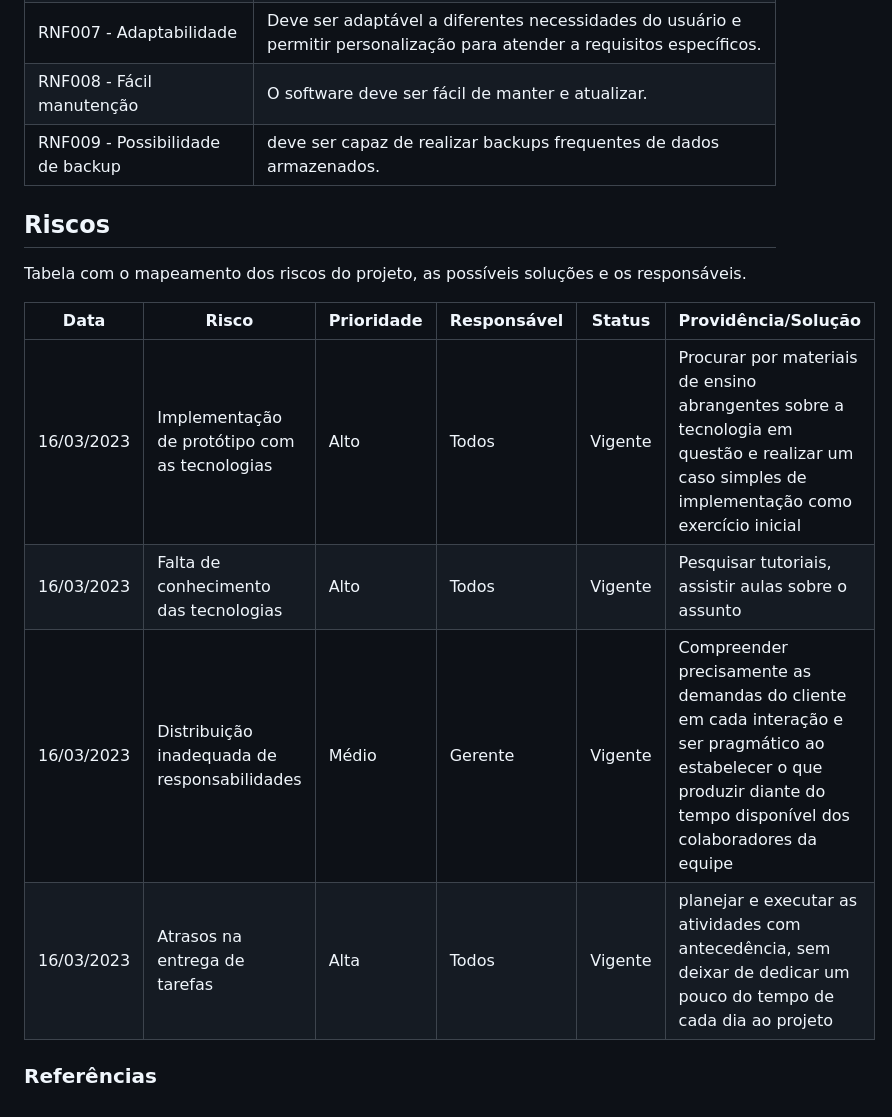
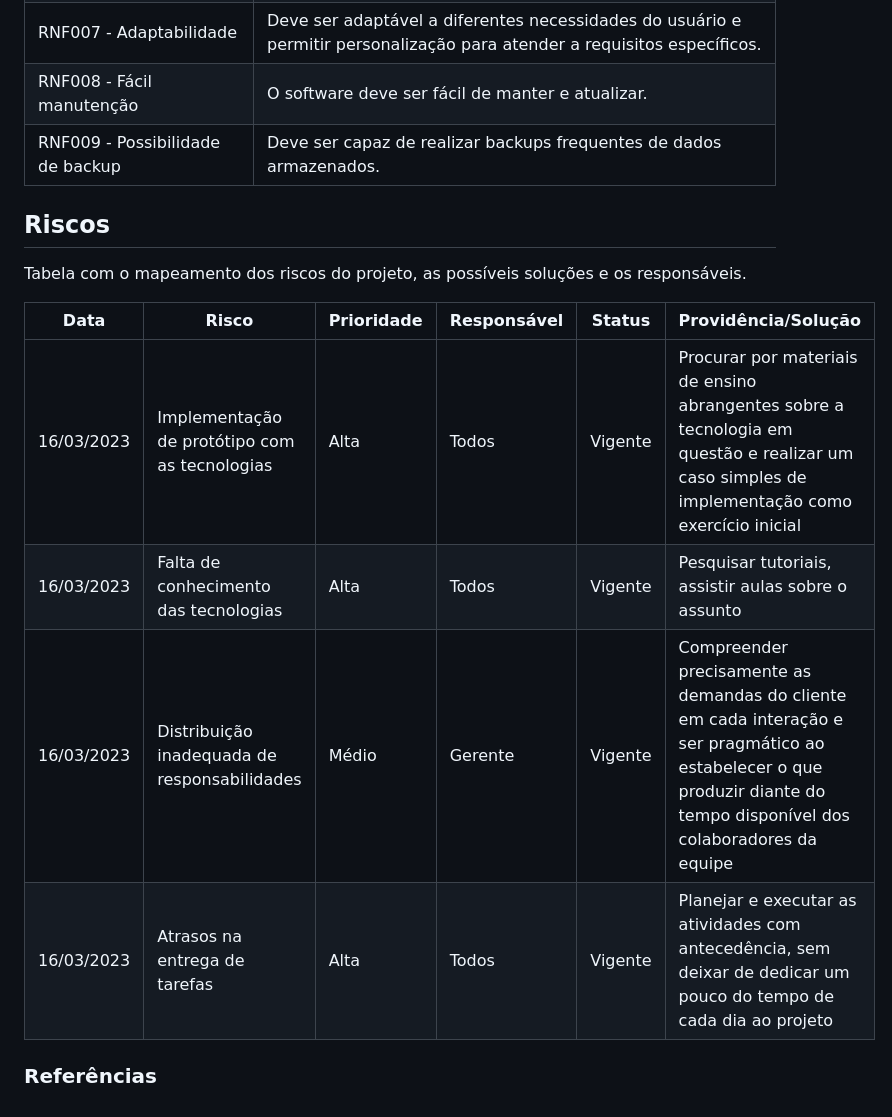
Before and after one commit to daviddevolin/SigDespensa, a Markdown page: docs/doc-visao.md, the part around the change. Rendered like a GitHub page.

Commit message:
Standardizing texts
Correcting paragraphs starting with lowercase letters

```diff
--- a/docs/doc-visao.md
+++ b/docs/doc-visao.md
@@ -83,7 +83,7 @@ RNF005 - Bom desempenho | Deve ser rápido, mesmo quando lida com grandes quanti
 RNF006 - Segurança | Deve ser seguro e funcionar sem erros ou falhas frequentes. Podem ser realizados testes de estresse e de carga para verificar a estabilidade do software. |
 RNF007 - Adaptabilidade | Deve ser adaptável a diferentes necessidades do usuário e permitir personalização para atender a requisitos específicos. |
 RNF008 - Fácil manutenção |  O software deve ser fácil de manter e atualizar.|
-RNF009 - Possibilidade de backup | deve ser capaz de realizar backups frequentes de dados armazenados. |
+RNF009 - Possibilidade de backup | Deve ser capaz de realizar backups frequentes de dados armazenados. |
 
 
 ## Riscos
@@ -92,9 +92,9 @@ Tabela com o mapeamento dos riscos do projeto, as possíveis soluções e os res
 
 Data | Risco | Prioridade | Responsável | Status | Providência/Solução |
 ------ | ------ | ------ | ------ | ------ | ------ |
-16/03/2023 | Implementação de protótipo com as tecnologias | Alto | Todos | Vigente | Procurar por materiais de ensino abrangentes sobre a tecnologia em questão e realizar um caso simples de implementação como exercício inicial |
-16/03/2023 | Falta de conhecimento das tecnologias | Alto | Todos | Vigente |Pesquisar tutoriais, assistir aulas sobre o assunto |
+16/03/2023 | Implementação de protótipo com as tecnologias | Alta | Todos | Vigente | Procurar por materiais de ensino abrangentes sobre a tecnologia em questão e realizar um caso simples de implementação como exercício inicial |
+16/03/2023 | Falta de conhecimento das tecnologias | Alta | Todos | Vigente |Pesquisar tutoriais, assistir aulas sobre o assunto |
 16/03/2023 | Distribuição inadequada de responsabilidades | Médio | Gerente | Vigente | Compreender precisamente as demandas do cliente em cada interação e ser pragmático ao estabelecer o que produzir diante do tempo disponível dos colaboradores da equipe |
-16/03/2023 | Atrasos na entrega de tarefas | Alta | Todos | Vigente |  planejar e executar as atividades com antecedência, sem deixar de dedicar um pouco do tempo de cada dia ao projeto |
+16/03/2023 | Atrasos na entrega de tarefas | Alta | Todos | Vigente |  Planejar e executar as atividades com antecedência, sem deixar de dedicar um pouco do tempo de cada dia ao projeto |
 
 ### Referências
```
